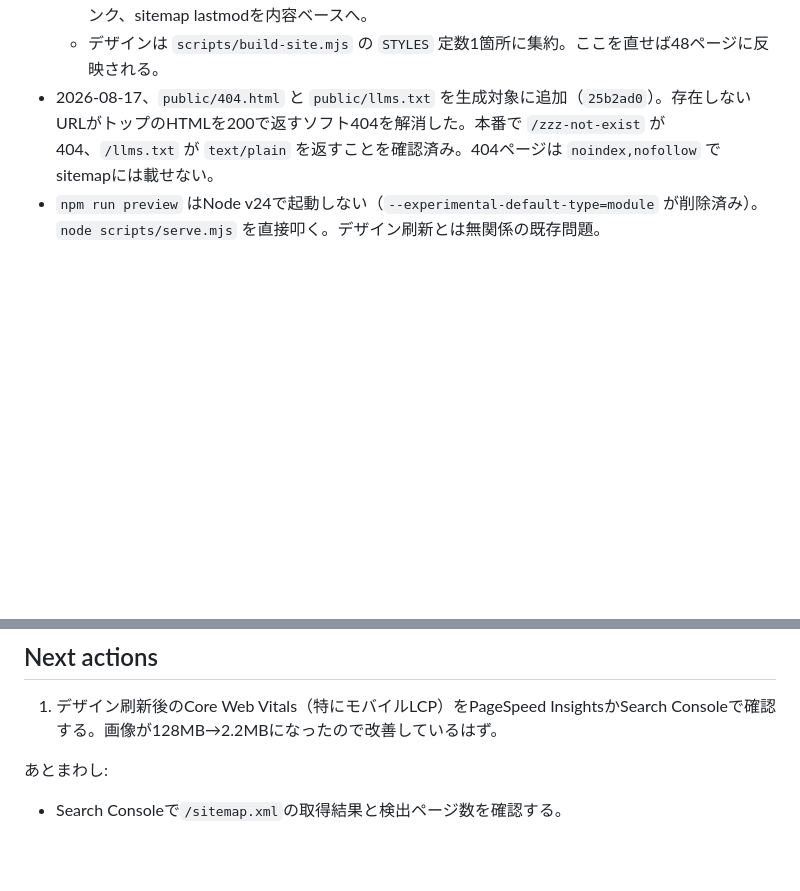
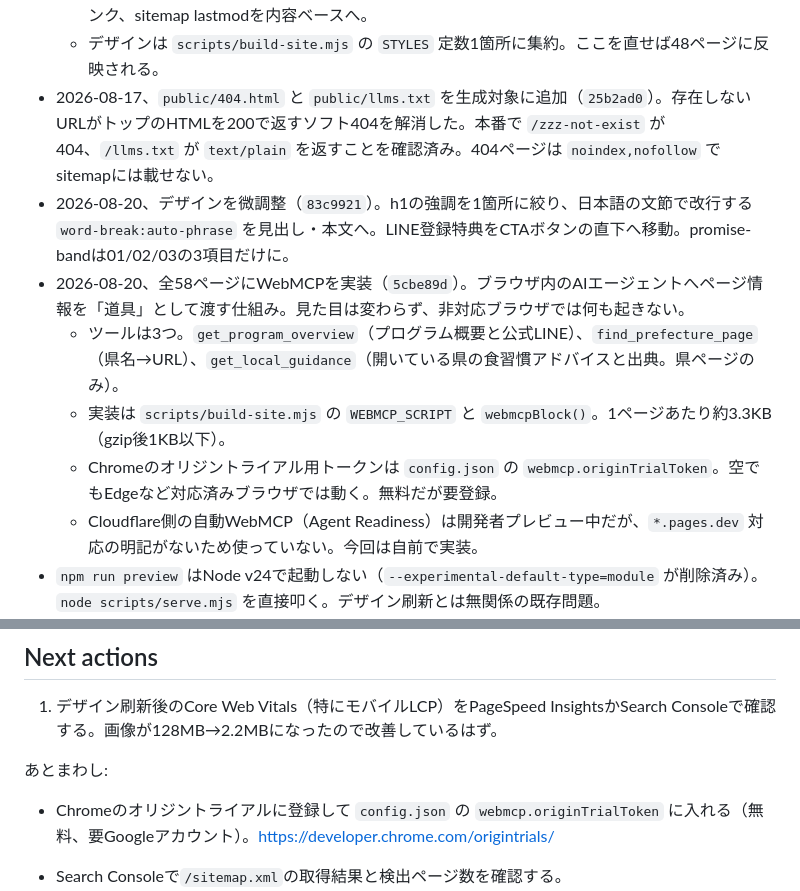
Before and after one commit to doragon115/shapeup-lp, a Markdown page: AI_HANDOFF.md, 2 parts joined by grey strips. GitHub-like rendering; blank space fills up the shorter version.

Commit message:
引き継ぎメモにデザイン微調整とWebMCPを記録
Co-Authored-By: Claude Opus 5 <noreply@anthropic.com>

```diff
--- a/AI_HANDOFF.md
+++ b/AI_HANDOFF.md
@@ -11,6 +11,12 @@
   - SEO: h1に県名、パンくず（HTML＋BreadcrumbList JSON-LD）、og:image、同一地方の相互リンク、sitemap lastmodを内容ベースへ。
   - デザインは `scripts/build-site.mjs` の `STYLES` 定数1箇所に集約。ここを直せば48ページに反映される。
 - 2026-08-17、`public/404.html` と `public/llms.txt` を生成対象に追加（`25b2ad0`）。存在しないURLがトップのHTMLを200で返すソフト404を解消した。本番で `/zzz-not-exist` が404、`/llms.txt` が `text/plain` を返すことを確認済み。404ページは `noindex,nofollow` でsitemapには載せない。
+- 2026-08-20、デザインを微調整（`83c9921`）。h1の強調を1箇所に絞り、日本語の文節で改行する `word-break:auto-phrase` を見出し・本文へ。LINE登録特典をCTAボタンの直下へ移動。promise-bandは01/02/03の3項目だけに。
+- 2026-08-20、全58ページにWebMCPを実装（`5cbe89d`）。ブラウザ内のAIエージェントへページ情報を「道具」として渡す仕組み。見た目は変わらず、非対応ブラウザでは何も起きない。
+  - ツールは3つ。`get_program_overview`（プログラム概要と公式LINE）、`find_prefecture_page`（県名→URL）、`get_local_guidance`（開いている県の食習慣アドバイスと出典。県ページのみ）。
+  - 実装は `scripts/build-site.mjs` の `WEBMCP_SCRIPT` と `webmcpBlock()`。1ページあたり約3.3KB（gzip後1KB以下）。
+  - Chromeのオリジントライアル用トークンは `config.json` の `webmcp.originTrialToken`。空でもEdgeなど対応済みブラウザでは動く。無料だが要登録。
+  - Cloudflare側の自動WebMCP（Agent Readiness）は開発者プレビュー中だが、`*.pages.dev` 対応の明記がないため使っていない。今回は自前で実装。
 - `npm run preview` はNode v24で起動しない（`--experimental-default-type=module` が削除済み）。`node scripts/serve.mjs` を直接叩く。デザイン刷新とは無関係の既存問題。
 - 47都道府県LPはCloudflare Pagesで公開中: https://shapeup-university.pages.dev/
 - `publishing.ready` は `true`。トップ、地域一覧、47都道府県ページは `index,follow`。
@@ -26,6 +32,8 @@
 
 あとまわし:
 
+- Chromeのオリジントライアルに登録して `config.json` の `webmcp.originTrialToken` に入れる（無料、要Googleアカウント）。https://developer.chrome.com/origintrials/
+
 - Search Consoleで`/sitemap.xml`の取得結果と検出ページ数を確認する。
 - Cloudflare Web Analyticsでページビュー、訪問者、流入元、主要ページを確認する。
 - Cloudflare Pagesのデプロイ手順をリポジトリへ明記し、旧chatgpt.site向けのSites設定を整理する。
```
